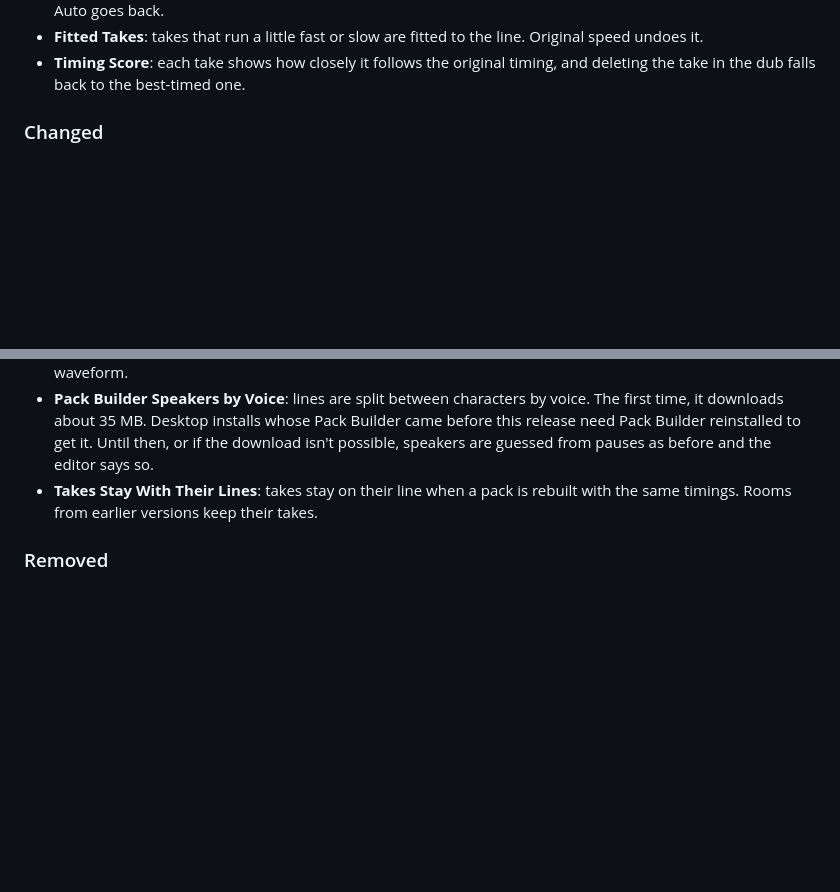
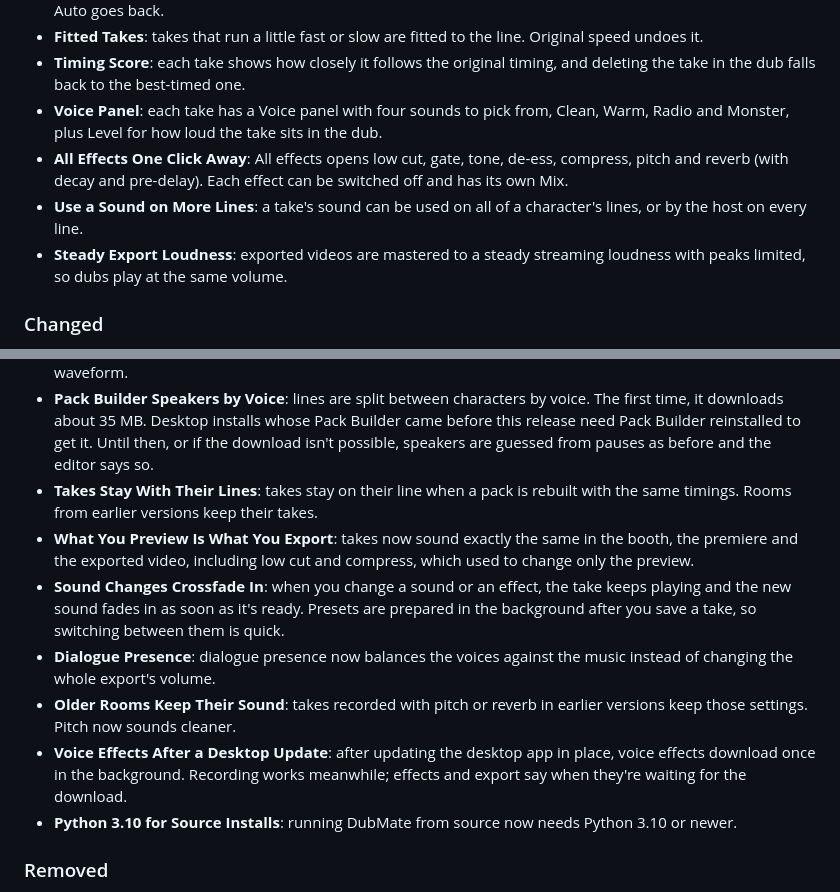
Before and after one commit to sylenthsnares/DubMate, a Markdown page: CHANGELOG.md, 2 parts joined by grey strips. Drawn GitHub-style; blank space fills up the shorter version.

Commit message:
docs: changelog and roadmap for effects rack

```diff
--- a/CHANGELOG.md
+++ b/CHANGELOG.md
@@ -17,6 +17,10 @@
 - **Takes Line Up Automatically**: takes now line up with the original line automatically. Use [ and ] to adjust; Auto goes back.
 - **Fitted Takes**: takes that run a little fast or slow are fitted to the line. Original speed undoes it.
 - **Timing Score**: each take shows how closely it follows the original timing, and deleting the take in the dub falls back to the best-timed one.
+- **Voice Panel**: each take has a Voice panel with four sounds to pick from, Clean, Warm, Radio and Monster, plus Level for how loud the take sits in the dub.
+- **All Effects One Click Away**: All effects opens low cut, gate, tone, de-ess, compress, pitch and reverb (with decay and pre-delay). Each effect can be switched off and has its own Mix.
+- **Use a Sound on More Lines**: a take's sound can be used on all of a character's lines, or by the host on every line.
+- **Steady Export Loudness**: exported videos are mastered to a steady streaming loudness with peaks limited, so dubs play at the same volume.
 
 ### Changed
 - **Plainer Wording**: on-screen text across the studio, Pack Builder, launcher and installer now says what things do, without technical names. The app is called DubMate everywhere.
@@ -29,6 +33,12 @@
 - **Pack Builder "Voices Only"**: the switch now changes what you hear while editing lines, not just the waveform.
 - **Pack Builder Speakers by Voice**: lines are split between characters by voice. The first time, it downloads about 35 MB. Desktop installs whose Pack Builder came before this release need Pack Builder reinstalled to get it. Until then, or if the download isn't possible, speakers are guessed from pauses as before and the editor says so.
 - **Takes Stay With Their Lines**: takes stay on their line when a pack is rebuilt with the same timings. Rooms from earlier versions keep their takes.
+- **What You Preview Is What You Export**: takes now sound exactly the same in the booth, the premiere and the exported video, including low cut and compress, which used to change only the preview.
+- **Sound Changes Crossfade In**: when you change a sound or an effect, the take keeps playing and the new sound fades in as soon as it's ready. Presets are prepared in the background after you save a take, so switching between them is quick.
+- **Dialogue Presence**: dialogue presence now balances the voices against the music instead of changing the whole export's volume.
+- **Older Rooms Keep Their Sound**: takes recorded with pitch or reverb in earlier versions keep those settings. Pitch now sounds cleaner.
+- **Voice Effects After a Desktop Update**: after updating the desktop app in place, voice effects download once in the background. Recording works meanwhile; effects and export say when they're waiting for the download.
+- **Python 3.10 for Source Installs**: running DubMate from source now needs Python 3.10 or newer.
 
 ### Removed
 - **Studio (Synced Prompter) Mode**: the lobby's Studio mode card is gone. It never synced lines, so it behaved exactly like the booth.
```
Also changed, not shown: documentation/ROADMAP.md (+3 -2 lines).
